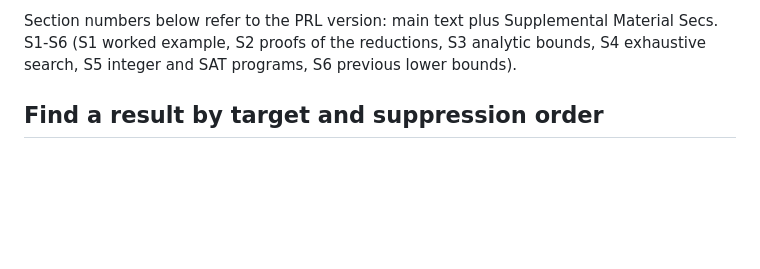
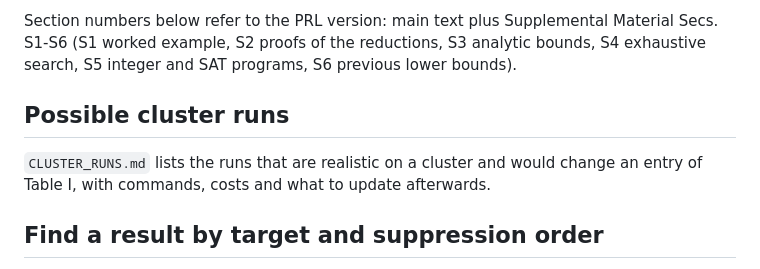
Before and after one commit to llorebaga/Bounds_magic, a Markdown page: README.md, the part around the change. Drawn GitHub-style; blank space fills up the shorter version.

```diff
--- a/README.md
+++ b/README.md
@@ -13,6 +13,10 @@ the linear-programming relaxation behind the bound n >= 2d for one T state.
 Section numbers below refer to the PRL version: main text plus Supplemental Material Secs. S1-S6
 (S1 worked example, S2 proofs of the reductions, S3 analytic bounds, S4 exhaustive search,
 S5 integer and SAT programs, S6 previous lower bounds).
+
+## Possible cluster runs
+
+`CLUSTER_RUNS.md` lists the runs that are realistic on a cluster and would change an entry of Table I, with commands, costs and what to update afterwards.
 
 ## Find a result by target and suppression order
 
```
Also changed, not shown: CLUSTER_RUNS.md (added, +93 -0 lines), COMPUTE_PLAN.md (+2 -0 lines).
